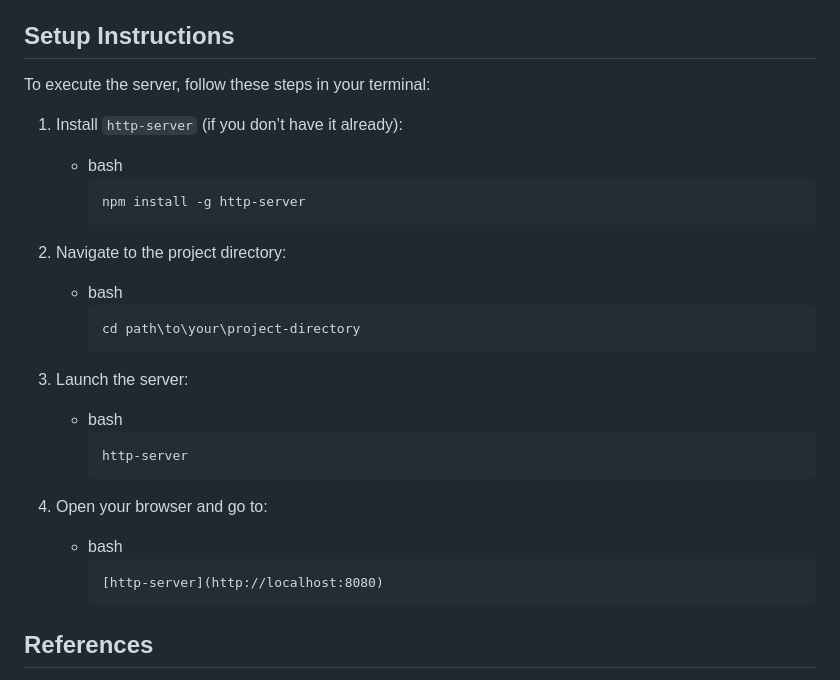
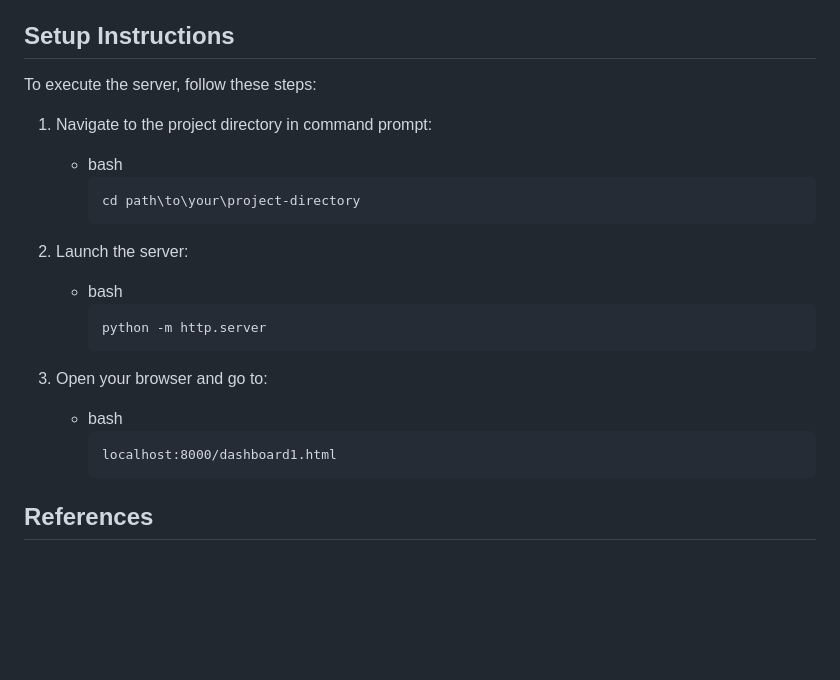
Before and after one commit to dharunshoban30/Country-Sustainability-Analysis, a Markdown page: README.md, the part around the change. Drawn GitHub-style; blank space fills up the shorter version.

````diff
--- a/README.md
+++ b/README.md
@@ -48,28 +48,24 @@ The dataset used for this project is `sustainable_energy.csv` from Kaggle, which
 The project highlights global disparities in energy access and renewable adoption, showing that developed nations with higher GDPs have better energy infrastructure and cleaner energy solutions, while underdeveloped regions struggle to transition from non-renewable sources. Despite this, the global rise in renewable capacity per capita reflects growing efforts to prioritize sustainability, emphasizing that economic growth and policy support are key to driving renewable energy adoption and achieving global energy equity.
 
 ## Setup Instructions
-To execute the server, follow these steps in your terminal:
-1) Install `http-server` (if you don’t have it already):
-   - bash
-     ```
-     npm install -g http-server
-     ```
+To execute the server, follow these steps:
 
-2) Navigate to the project directory:
+1) Navigate to the project directory in command prompt:
    - bash
      ```
      cd path\to\your\project-directory
      ```
 
-3) Launch the server:
+2) Launch the server:
    - bash
      ```
-     http-server
+     python -m http.server
      ```
-4) Open your browser and go to:
+
+3) Open your browser and go to:
    - bash
      ```
-     [http-server](http://localhost:8080)
+     localhost:8000/dashboard1.html
      ```
 
 ## References
````
